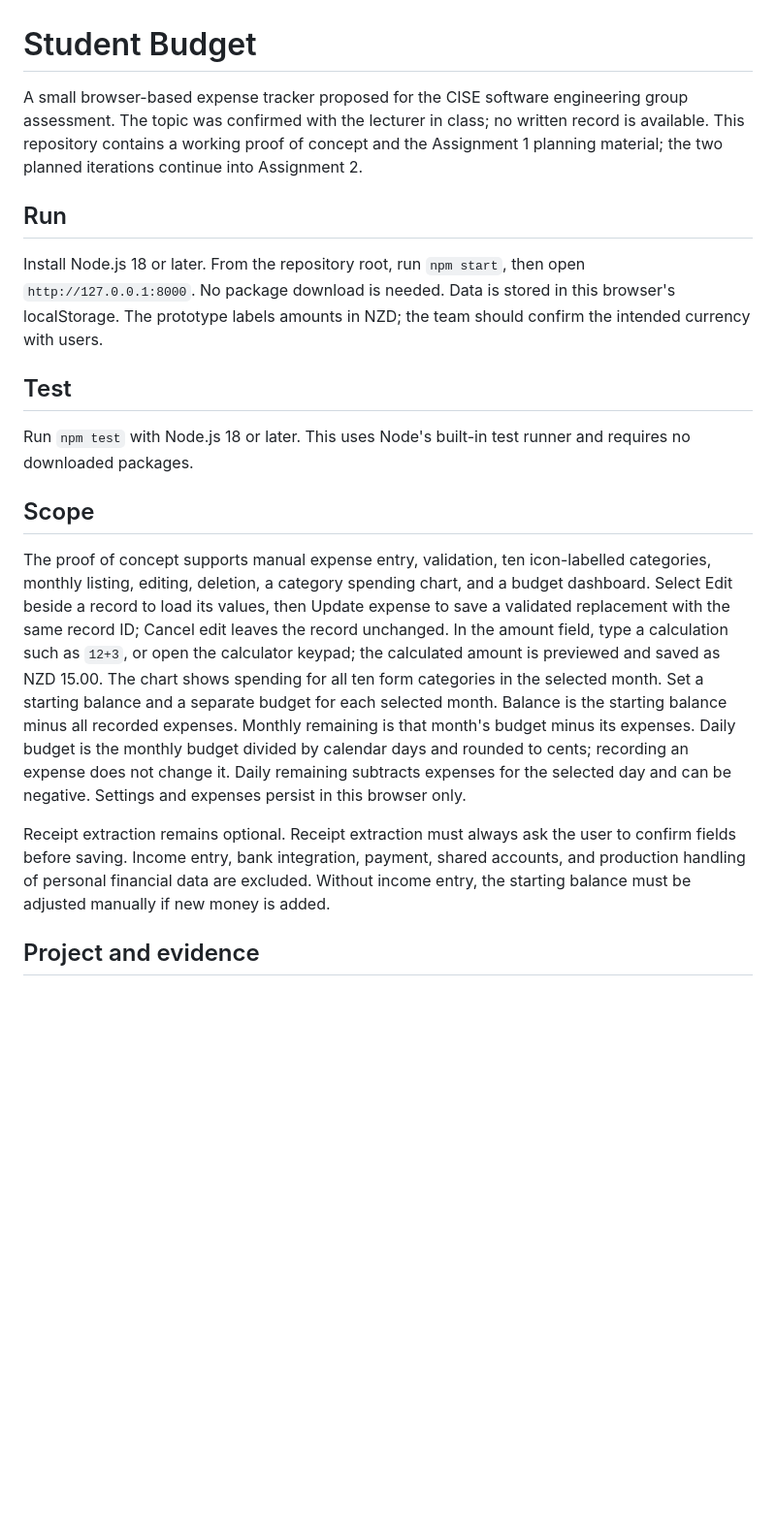
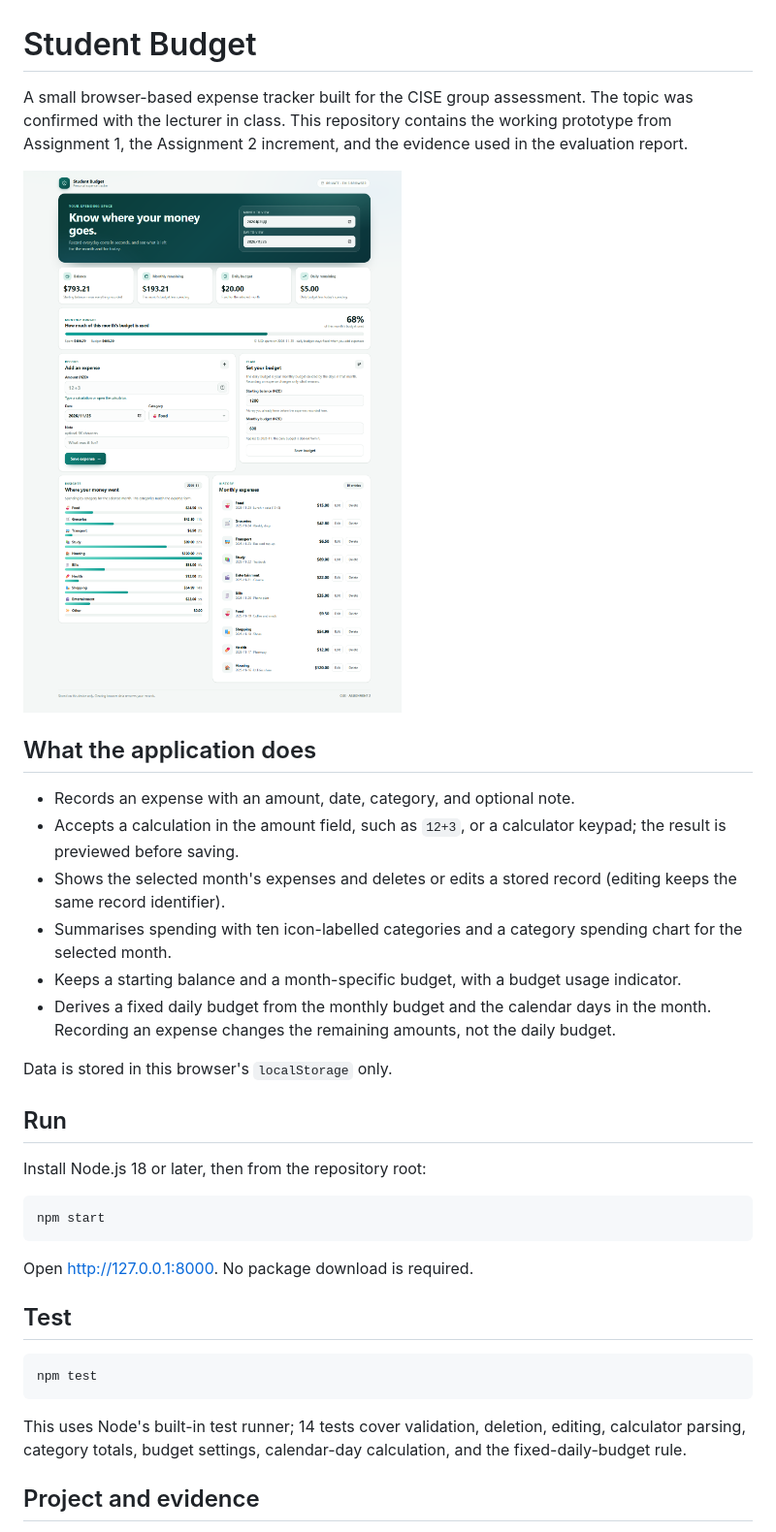
Before and after one commit to Guo7753/student-budget-app, a Markdown page: README.md, the part around one of its changes. Shown at 97% size. Drawn GitHub-style; pictures changed too: docs/images/dashboard-desktop.png (added); blank space fills up the shorter version.

````diff
--- a/README.md
+++ b/README.md
@@ -1,20 +1,37 @@
 # Student Budget
 
-A small browser-based expense tracker proposed for the CISE software engineering group assessment. The topic was confirmed with the lecturer in class; no written record is available. This repository contains a working proof of concept and the Assignment 1 planning material; the two planned iterations continue into Assignment 2.
+A small browser-based expense tracker built for the CISE group assessment. The topic was confirmed with the lecturer in class. This repository contains the working prototype from Assignment 1, the Assignment 2 increment, and the evidence used in the evaluation report.
+
+![Student Budget dashboard](docs/images/dashboard-desktop.png)
+
+## What the application does
+
+- Records an expense with an amount, date, category, and optional note.
+- Accepts a calculation in the amount field, such as `12+3`, or a calculator keypad; the result is previewed before saving.
+- Shows the selected month's expenses and deletes or edits a stored record (editing keeps the same record identifier).
+- Summarises spending with ten icon-labelled categories and a category spending chart for the selected month.
+- Keeps a starting balance and a month-specific budget, with a budget usage indicator.
+- Derives a fixed daily budget from the monthly budget and the calendar days in the month. Recording an expense changes the remaining amounts, not the daily budget.
+
+Data is stored in this browser's `localStorage` only.
 
 ## Run
 
-Install Node.js 18 or later. From the repository root, run `npm start`, then open `http://127.0.0.1:8000`. No package download is needed. Data is stored in this browser's localStorage. The prototype labels amounts in NZD; the team should confirm the intended currency with users.
+Install Node.js 18 or later, then from the repository root:
+
+```
+npm start
+```
+
+Open <http://127.0.0.1:8000>. No package download is required.
 
 ## Test
 
-Run `npm test` with Node.js 18 or later. This uses Node's built-in test runner and requires no downloaded packages.
+```
+npm test
+```
 
-## Scope
-
-The proof of concept supports manual expense entry, validation, ten icon-labelled categories, monthly listing, editing, deletion, a category spending chart, and a budget dashboard. Select Edit beside a record to load its values, then Update expense to save a validated replacement with the same record ID; Cancel edit leaves the record unchanged. In the amount field, type a calculation such as `12+3`, or open the calculator keypad; the calculated amount is previewed and saved as NZD 15.00. The chart shows spending for all ten form categories in the selected month. Set a starting balance and a separate budget for each selected month. Balance is the starting balance minus all recorded expenses. Monthly remaining is that month's budget minus its expenses. Daily budget is the monthly budget divided by calendar days and rounded to cents; recording an expense does not change it. Daily remaining subtracts expenses for the selected day and can be negative. Settings and expenses persist in this browser only.
-
-Receipt extraction remains optional. Receipt extraction must always ask the user to confirm fields before saving. Income entry, bank integration, payment, shared accounts, and production handling of personal financial data are excluded. Without income entry, the starting balance must be adjusted manually if new money is added.
+This uses Node's built-in test runner; 14 tests cover validation, deletion, editing, calculator parsing, category totals, budget settings, calendar-day calculation, and the fixed-daily-budget rule.
 
 ## Project and evidence
 
````
Also changed, not shown: other parts of README.md (+19 -14 lines), docs/daily-progress.md (+1 -0 lines), docs/images/dashboard-mobile.png (added), 3 other files.
